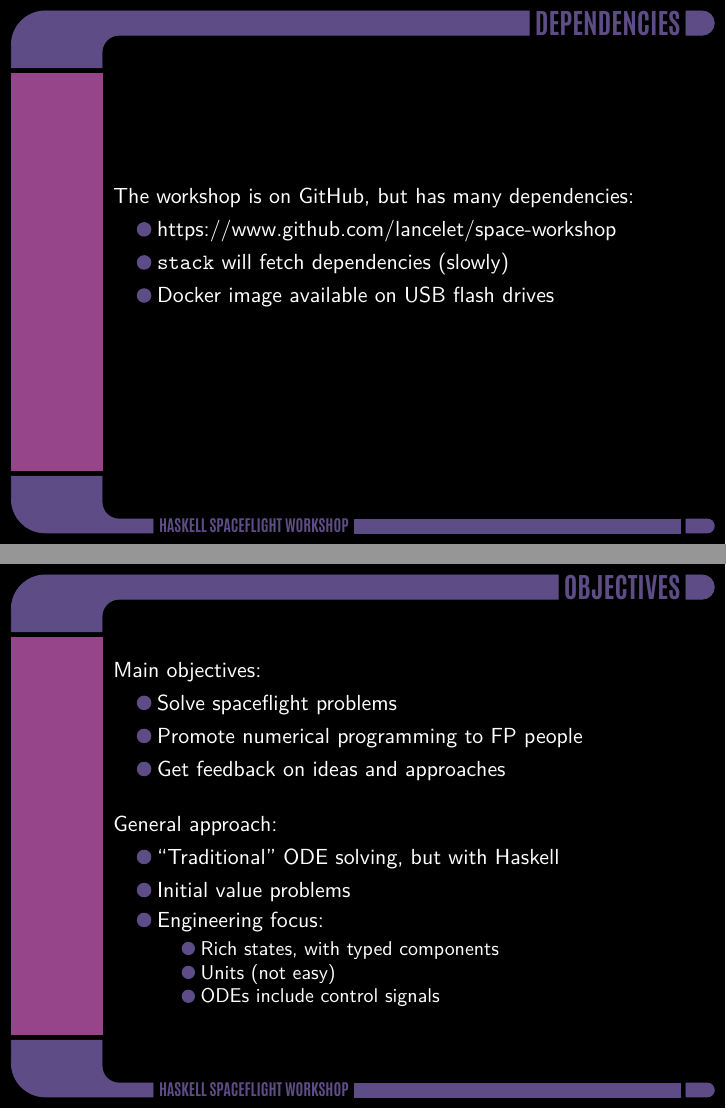
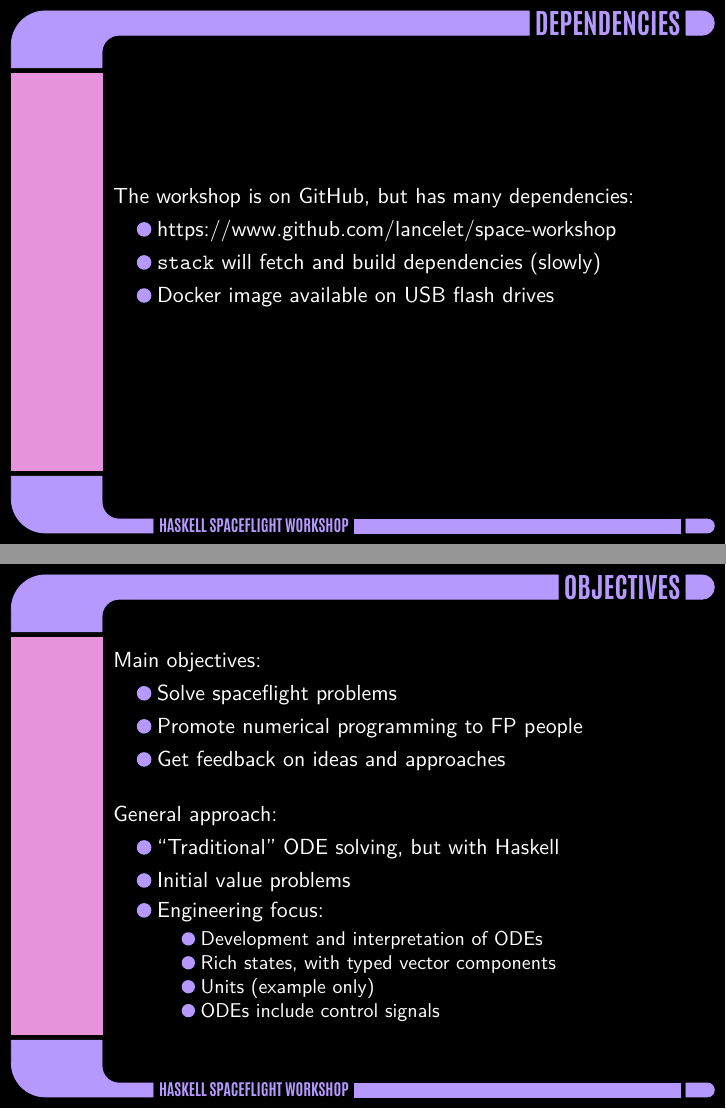
Before and after one commit to lancelet/space-workshop, LaTeX slides (notes/intro-slides.tex, which reads notes/beamer-trek/beamercolorthemetrek.sty): pages 2 and 3 of 4, joined at a grey line. Compiled offline with XeLaTeX.

Commit message:
Make notes lighter

```diff
--- a/notes/beamer-trek/beamercolorthemetrek.sty
+++ b/notes/beamer-trek/beamercolorthemetrek.sty
@@ -7,9 +7,9 @@
   \definecolor{trek@lightblue}{HTML}{99CCFF}
   \definecolor{trek@midblue}{HTML}{3366CC}
 
-  \definecolor{hs@darkpurple}{HTML}{463762}
-  \definecolor{hs@lightpurple}{HTML}{5D4C86}
-  \definecolor{hs@pink}{HTML}{96458A}
+  \definecolor{hs@darkpurple}{HTML}{86D6B6}
+  \definecolor{hs@lightpurple}{HTML}{B699FF}
+  \definecolor{hs@pink}{HTML}{E793DC}
 
   \setbeamercolor{palette primary}{fg=trek@lightorange}
   \setbeamercolor{palette secondary}{fg=trek@darkorange}
--- a/notes/intro-slides.tex
+++ b/notes/intro-slides.tex
@@ -21,7 +21,7 @@
   The workshop is on GitHub, but has many dependencies:
   \begin{itemize}
     \item https://www.github.com/lancelet/space-workshop
-    \item \texttt{stack} will fetch dependencies (slowly)
+    \item \texttt{stack} will fetch and build dependencies (slowly)
     \item Docker image available on USB flash drives
   \end{itemize}
 \end{frame}
@@ -41,8 +41,9 @@
     \item Initial value problems
     \item Engineering focus:
       \begin{itemize}
-        \item Rich states, with typed components
-        \item Units (not easy)
+        \item Development and interpretation of ODEs
+        \item Rich states, with typed vector components
+        \item Units (example only)
         \item ODEs include control signals
       \end{itemize}
   \end{itemize}
```
Also changed, not shown: notes/Makefile, notes/fig/logo-text-dark.pdf (added), notes/intro-slides.tex (4 more changed lines).
